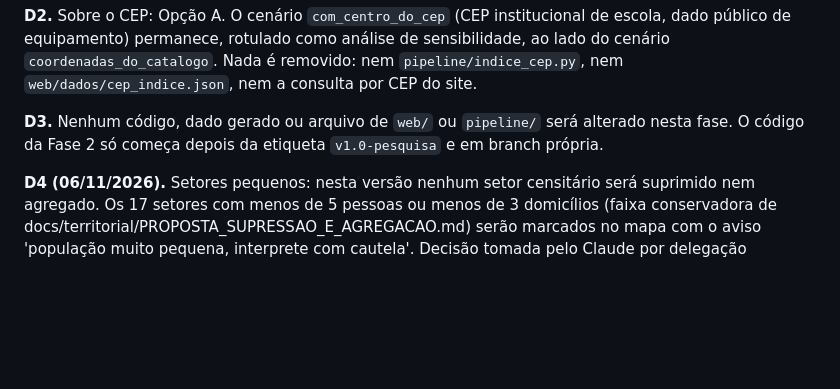
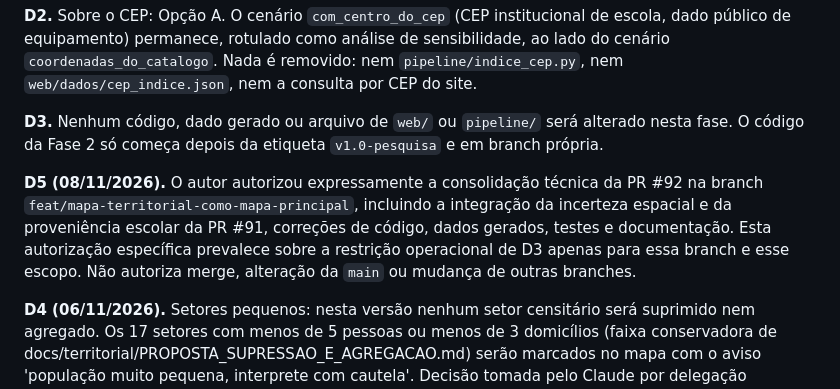
Before and after one commit to vladimirsejas/MISM3, a Markdown page: docs/territorial/DECISOES_DO_AUTOR.md, the part around the change. Drawn GitHub-style; blank space fills up the shorter version.

Commit message:
Registra autorização específica para consolidação da PR 92

```diff
--- a/docs/territorial/DECISOES_DO_AUTOR.md
+++ b/docs/territorial/DECISOES_DO_AUTOR.md
@@ -10,6 +10,8 @@
 **D2.** Sobre o CEP: Opção A. O cenário `com_centro_do_cep` (CEP institucional de escola, dado público de equipamento) permanece, rotulado como análise de sensibilidade, ao lado do cenário `coordenadas_do_catalogo`. Nada é removido: nem `pipeline/indice_cep.py`, nem `web/dados/cep_indice.json`, nem a consulta por CEP do site.
 
 **D3.** Nenhum código, dado gerado ou arquivo de `web/` ou `pipeline/` será alterado nesta fase. O código da Fase 2 só começa depois da etiqueta `v1.0-pesquisa` e em branch própria.
+
+**D5 (08/11/2026).** O autor autorizou expressamente a consolidação técnica da PR #92 na branch `feat/mapa-territorial-como-mapa-principal`, incluindo a integração da incerteza espacial e da proveniência escolar da PR #91, correções de código, dados gerados, testes e documentação. Esta autorização específica prevalece sobre a restrição operacional de D3 apenas para essa branch e esse escopo. Não autoriza merge, alteração da `main` ou mudança de outras branches.
 
 **D4 (06/11/2026).** Setores pequenos: nesta versão nenhum setor censitário será suprimido nem agregado. Os 17 setores com menos de 5 pessoas ou menos de 3 domicílios (faixa conservadora de docs/territorial/PROPOSTA_SUPRESSAO_E_AGREGACAO.md) serão marcados no mapa com o aviso 'população muito pequena, interprete com cautela'. Decisão tomada pelo Claude por delegação expressa do autor, que pediu que o Claude decidisse; pode ser revista pelo autor a qualquer momento. Não há, nos documentos consultados, limiar numérico legal obrigatório.
 
```
